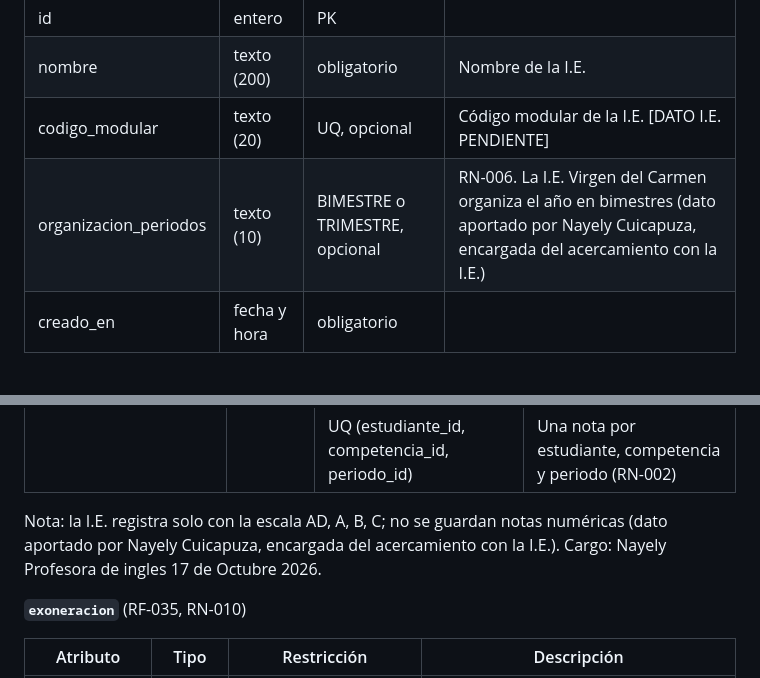
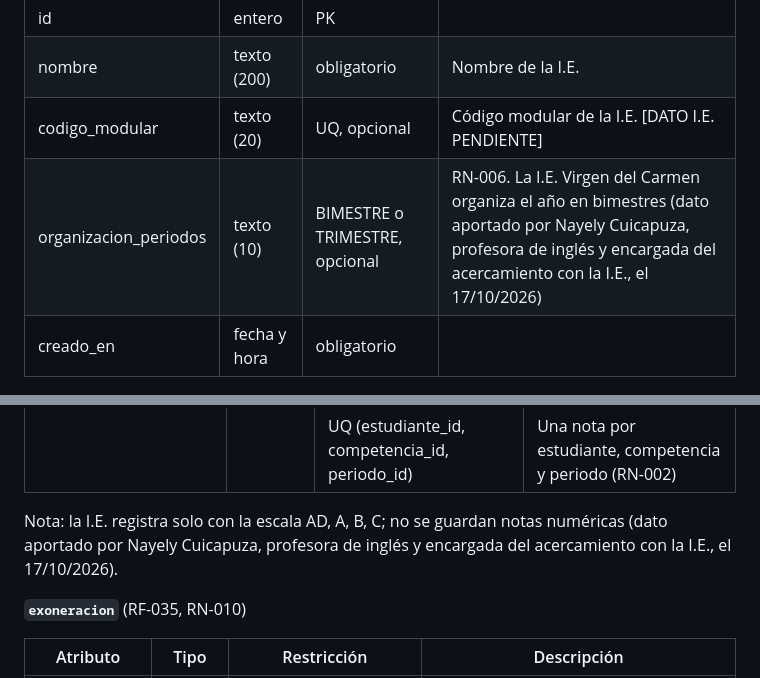
Before and after one commit to jmartinez278/CarpetaDocente, a Markdown page: docs/01 Inicio/11. Base de datos V_1_2_0.md, 2 parts joined by grey strips. GitHub-like rendering.

Commit message:
Documento 11 V_1_2_0: redacción de la fuente del dato de periodos y escala

```diff
--- a/docs/01 Inicio/11. Base de datos V_1_2_0.md
+++ b/docs/01 Inicio/11. Base de datos V_1_2_0.md
@@ -74,7 +74,7 @@ PK = clave primaria · FK = clave foránea · UQ = valor único.
 | id | entero | PK | |
 | nombre | texto (200) | obligatorio | Nombre de la I.E. |
 | codigo_modular | texto (20) | UQ, opcional | Código modular de la I.E. [DATO I.E. PENDIENTE] |
-| organizacion_periodos | texto (10) | BIMESTRE o TRIMESTRE, opcional | RN-006. La I.E. Virgen del Carmen organiza el año en bimestres (dato aportado por Nayely Cuicapuza, encargada del acercamiento con la I.E.) |
+| organizacion_periodos | texto (10) | BIMESTRE o TRIMESTRE, opcional | RN-006. La I.E. Virgen del Carmen organiza el año en bimestres (dato aportado por Nayely Cuicapuza, profesora de inglés y encargada del acercamiento con la I.E., el 17/10/2026) |
 | creado_en | fecha y hora | obligatorio | |
 
 **`anio_escolar`**
@@ -228,7 +228,7 @@ PK = clave primaria · FK = clave foránea · UQ = valor único.
 | creado_en, actualizado_en | fecha y hora | | |
 | | | UQ (estudiante_id, competencia_id, periodo_id) | Una nota por estudiante, competencia y periodo (RN-002) |
 
-Nota: la I.E. registra solo con la escala AD, A, B, C; no se guardan notas numéricas (dato aportado por Nayely Cuicapuza, encargada del acercamiento con la I.E.). Cargo: Nayely Profesora de ingles 17 de Octubre 2026.
+Nota: la I.E. registra solo con la escala AD, A, B, C; no se guardan notas numéricas (dato aportado por Nayely Cuicapuza, profesora de inglés y encargada del acercamiento con la I.E., el 17/10/2026).
 
 **`exoneracion`** (RF-035, RN-010)
 
```
